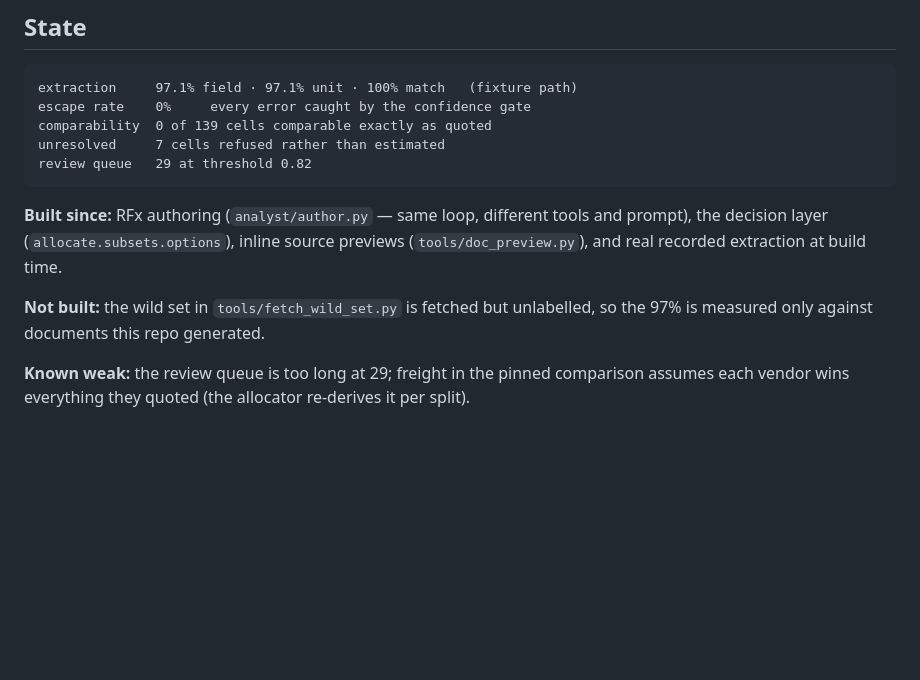
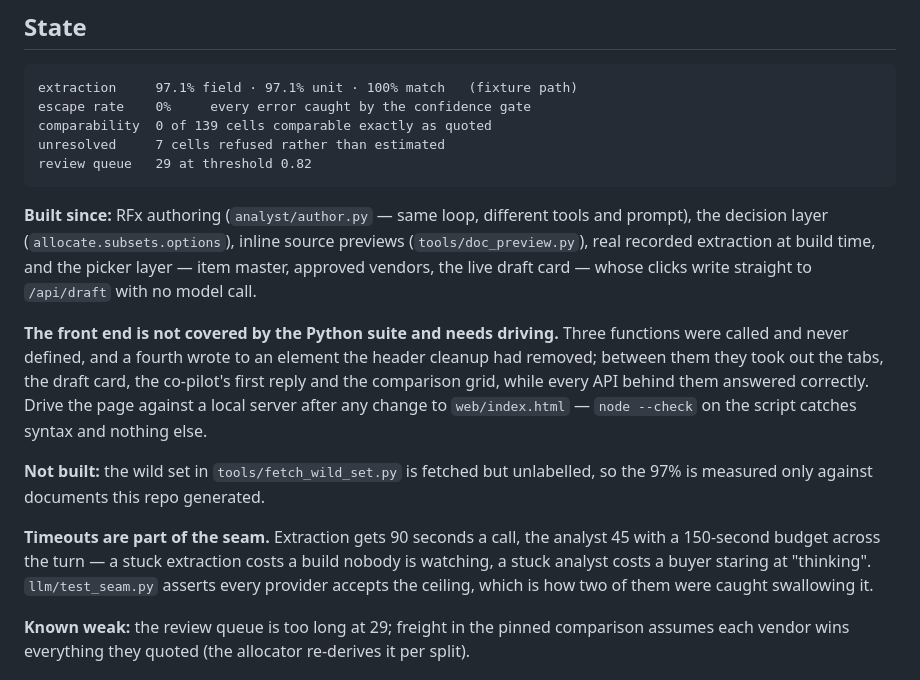
Before and after one commit to vaidant137-collab/killspreadsheet, a Markdown page: CLAUDE.md, the part around the change. GitHub-like rendering; blank space fills up the shorter version.

```diff
--- a/CLAUDE.md
+++ b/CLAUDE.md
@@ -108,10 +108,25 @@ review queue   29 at threshold 0.82
 
 **Built since:** RFx authoring (`analyst/author.py` — same loop, different tools
 and prompt), the decision layer (`allocate.subsets.options`), inline source
-previews (`tools/doc_preview.py`), and real recorded extraction at build time.
+previews (`tools/doc_preview.py`), real recorded extraction at build time, and
+the picker layer — item master, approved vendors, the live draft card — whose
+clicks write straight to `/api/draft` with no model call.
+
+**The front end is not covered by the Python suite and needs driving.** Three
+functions were called and never defined, and a fourth wrote to an element the
+header cleanup had removed; between them they took out the tabs, the draft card,
+the co-pilot's first reply and the comparison grid, while every API behind them
+answered correctly. Drive the page against a local server after any change to
+`web/index.html` — `node --check` on the script catches syntax and nothing else.
 
 **Not built:** the wild set in `tools/fetch_wild_set.py` is fetched but
 unlabelled, so the 97% is measured only against documents this repo generated.
+
+**Timeouts are part of the seam.** Extraction gets 90 seconds a call, the
+analyst 45 with a 150-second budget across the turn — a stuck extraction costs a
+build nobody is watching, a stuck analyst costs a buyer staring at "thinking".
+`llm/test_seam.py` asserts every provider accepts the ceiling, which is how two
+of them were caught swallowing it.
 
 **Known weak:** the review queue is too long at 29; freight in the pinned
 comparison assumes each vendor wins everything they quoted (the allocator
```
Also changed, not shown: ONE-PAGER.md (+15 -0 lines), RUNBOOK.md (+27 -4 lines).
